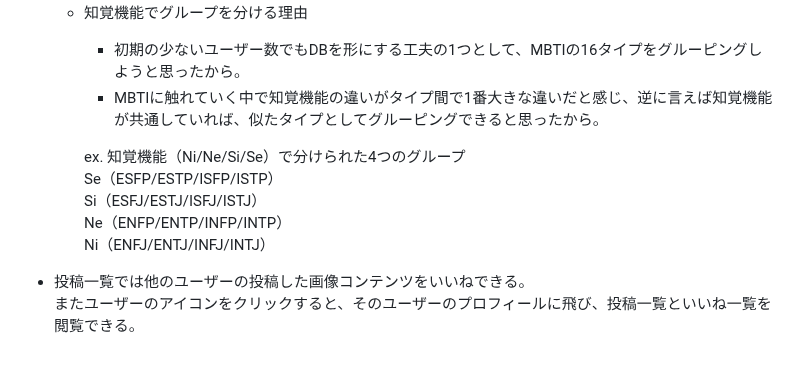
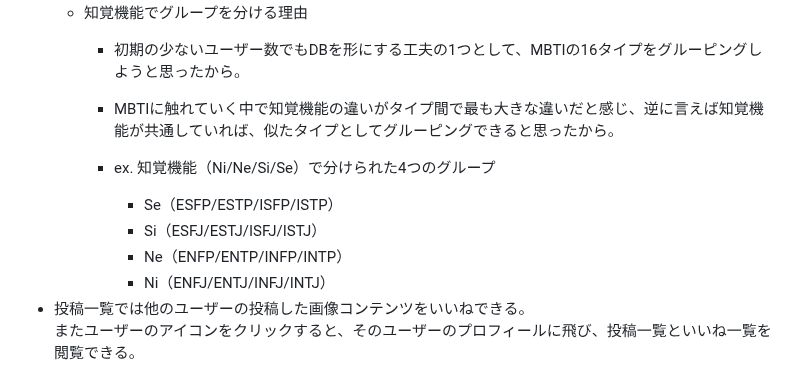
Before and after one commit to kentoiinuma/MBTI-Database, a Markdown page: README.md, the part around one of its changes. GitHub-like rendering.

```diff
--- a/README.md
+++ b/README.md
@@ -25,14 +25,14 @@ XでMBTIに興味がある人たちのポストを見ていると、私と同じ
 - DB詳細画面はMBTI16タイプを知覚機能（Ni/Ne/Si/Se）ごとのグループで分け、その4つのグループごとのDBを閲覧でき、コメントを投稿・いいねすることができる。
     - 知覚機能でグループを分ける理由
         - 初期の少ないユーザー数でもDBを形にする工夫の1つとして、MBTIの16タイプをグルーピングしようと思ったから。
-        - MBTIに触れていく中で知覚機能の違いがタイプ間で1番大きな違いだと感じ、逆に言えば知覚機能が共通していれば、似たタイプとしてグルーピングできると思ったから。
+        - MBTIに触れていく中で知覚機能の違いがタイプ間で最も大きな違いだと感じ、逆に言えば知覚機能が共通していれば、似たタイプとしてグルーピングできると思ったから。
 
-        ex.
+        - ex.
         知覚機能（Ni/Ne/Si/Se）で分けられた4つのグループ
-        Se（ESFP/ESTP/ISFP/ISTP）
-        Si（ESFJ/ESTJ/ISFJ/ISTJ）
-        Ne（ENFP/ENTP/INFP/INTP）
-        Ni（ENFJ/ENTJ/INFJ/INTJ）
+            - Se（ESFP/ESTP/ISFP/ISTP）
+            - Si（ESFJ/ESTJ/ISFJ/ISTJ）
+            - Ne（ENFP/ENTP/INFP/INTP）
+            - Ni（ENFJ/ENTJ/INFJ/INTJ）
 - 投稿一覧では他のユーザーの投稿した画像コンテンツをいいねできる。
 またユーザーのアイコンをクリックすると、そのユーザーのプロフィールに飛び、投稿一覧といいね一覧を閲覧できる。
 
```
Also changed, not shown: other parts of README.md (+17 -17 lines).
